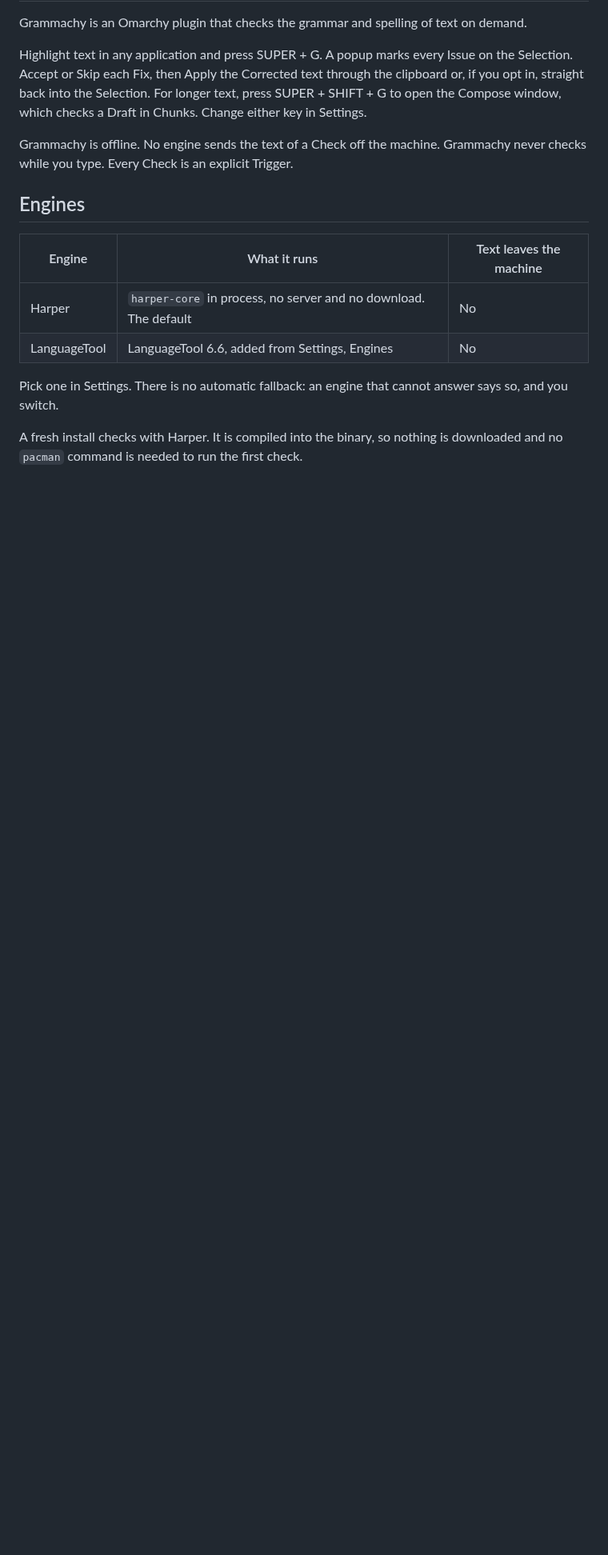
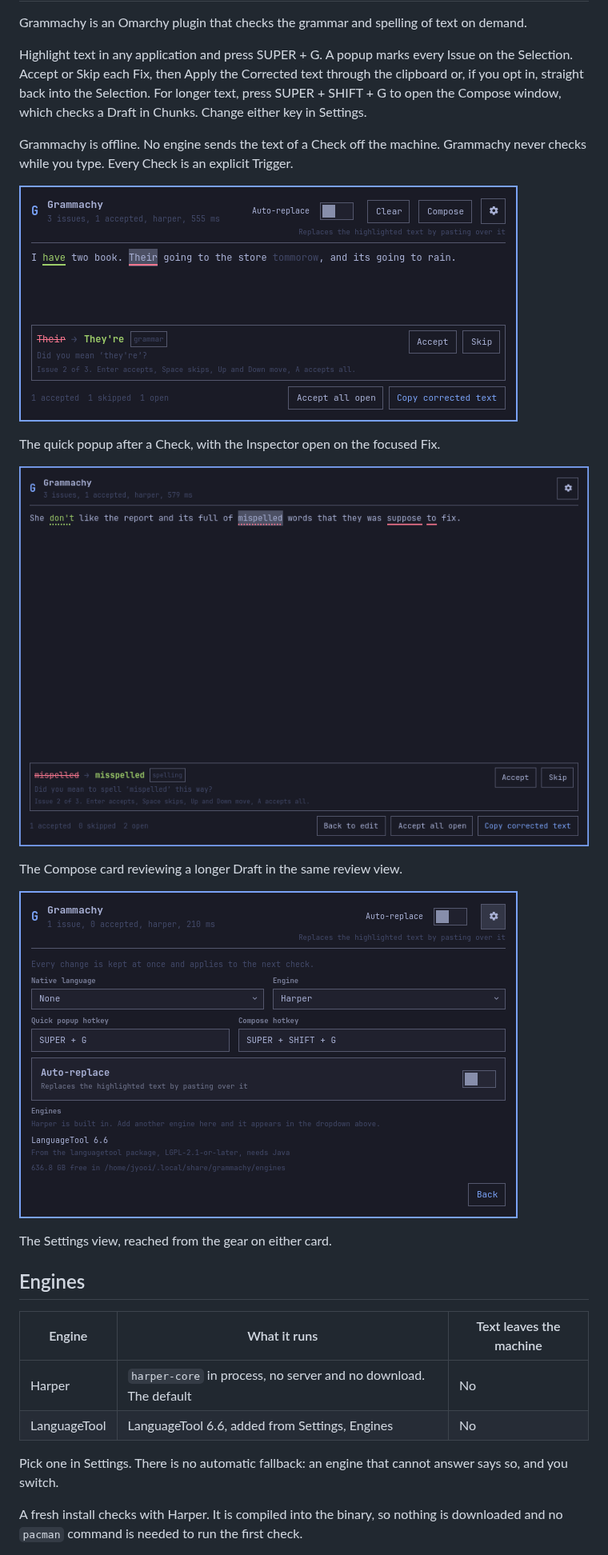
Before and after one commit to jyooi/grammachy, a Markdown page: README.md, the part around the change. Shown at 80% size. GitHub-like rendering; pictures changed too: docs/images/compose-card.png (added), docs/images/quick-card.png (added), docs/images/settings-card.png (added); blank space fills up the shorter version.

Commit message:
docs: add card screenshots to the README

```diff
--- a/README.md
+++ b/README.md
@@ -12,6 +12,18 @@ Grammachy is offline.
 No engine sends the text of a Check off the machine.
 Grammachy never checks while you type.
 Every Check is an explicit Trigger.
+
+![The quick popup card over a checked Selection, with two Issues accepted or skipped and the Inspector open on the third Fix.](docs/images/quick-card.png)
+
+The quick popup after a Check, with the Inspector open on the focused Fix.
+
+![The Compose card reviewing a Draft, with one Issue accepted and the Inspector open on the second Fix.](docs/images/compose-card.png)
+
+The Compose card reviewing a longer Draft in the same review view.
+
+![The Settings view of the quick popup, with the engine dropdown, the two hotkeys, and the Engines list.](docs/images/settings-card.png)
+
+The Settings view, reached from the gear on either card.
 
 ## Engines
 
```
